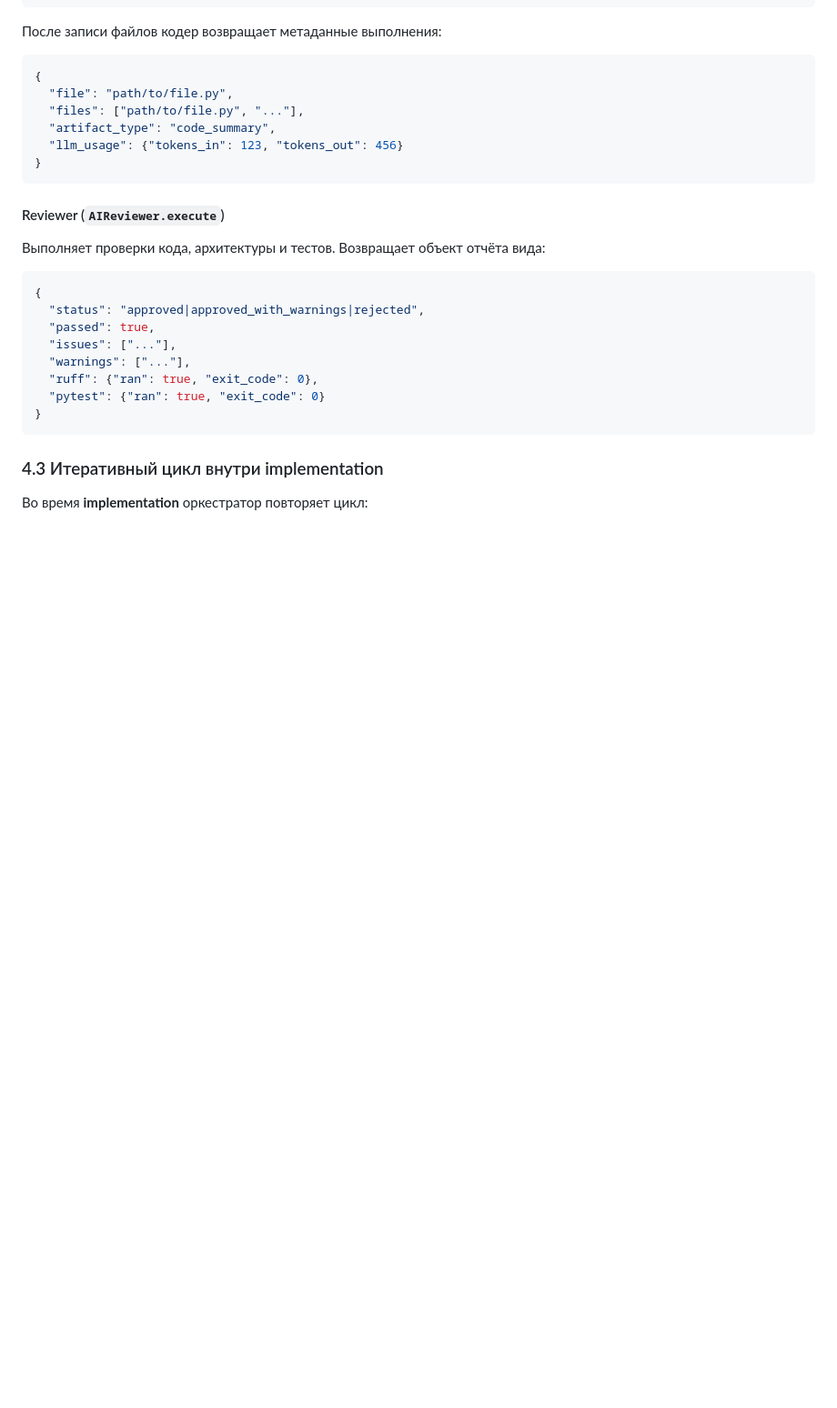
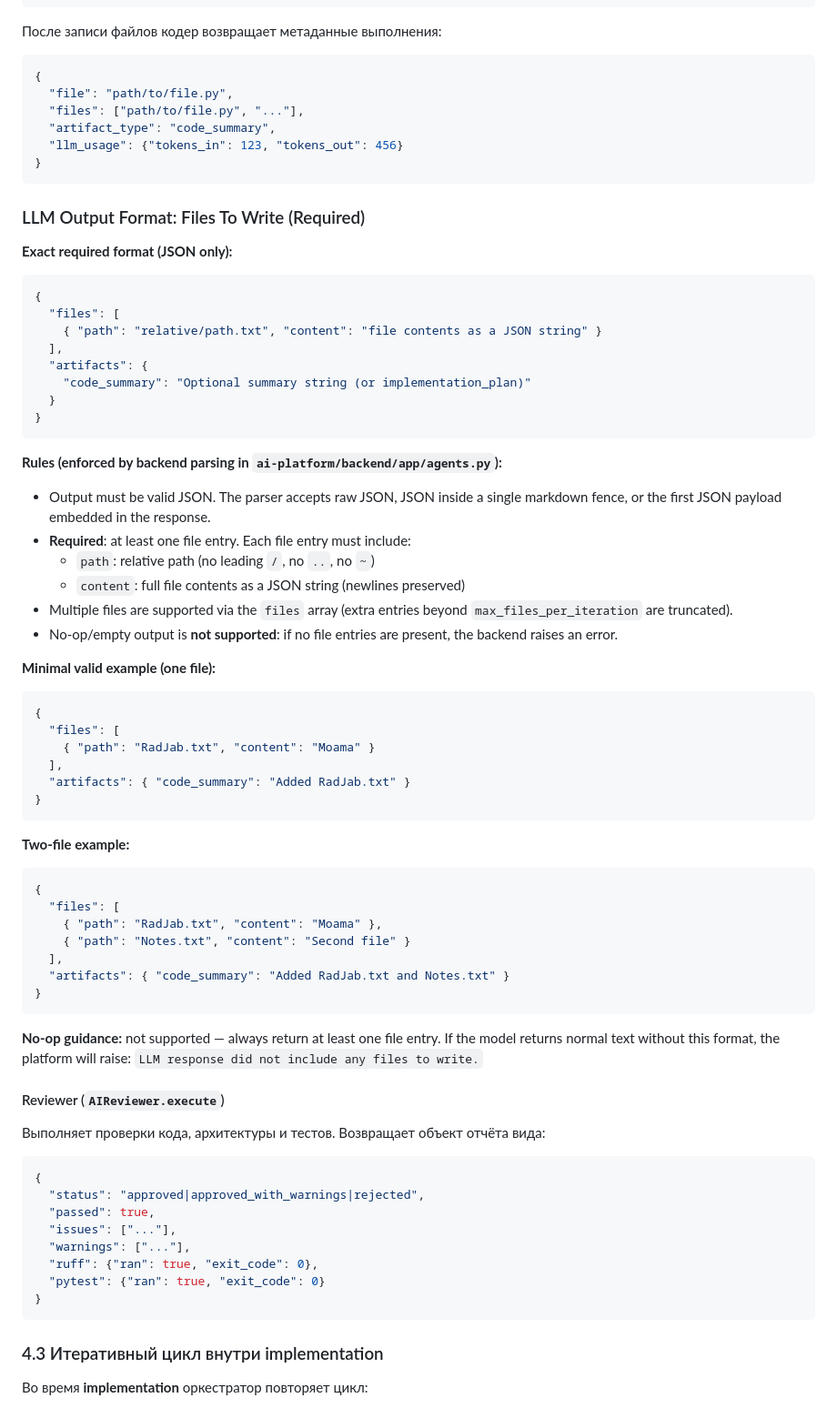
Before and after one commit to RGB7RED/Platforma, a Markdown page: README.md, the part around the change. Shown at 91% size. GitHub-like rendering; blank space fills up the shorter version.

Commit message:
Document LLM file output format

````diff
--- a/README.md
+++ b/README.md
@@ -216,6 +216,55 @@
 }
 ```
 
+### LLM Output Format: Files To Write (Required)
+
+**Exact required format (JSON only):**
+
+```json
+{
+  "files": [
+    { "path": "relative/path.txt", "content": "file contents as a JSON string" }
+  ],
+  "artifacts": {
+    "code_summary": "Optional summary string (or implementation_plan)"
+  }
+}
+```
+
+**Rules (enforced by backend parsing in `ai-platform/backend/app/agents.py`):**
+
+- Output must be valid JSON. The parser accepts raw JSON, JSON inside a single markdown fence, or the first JSON payload embedded in the response.
+- **Required**: at least one file entry. Each file entry must include:
+  - `path`: relative path (no leading `/`, no `..`, no `~`)
+  - `content`: full file contents as a JSON string (newlines preserved)
+- Multiple files are supported via the `files` array (extra entries beyond `max_files_per_iteration` are truncated).
+- No-op/empty output is **not supported**: if no file entries are present, the backend raises an error.
+
+**Minimal valid example (one file):**
+
+```json
+{
+  "files": [
+    { "path": "RadJab.txt", "content": "Moama" }
+  ],
+  "artifacts": { "code_summary": "Added RadJab.txt" }
+}
+```
+
+**Two-file example:**
+
+```json
+{
+  "files": [
+    { "path": "RadJab.txt", "content": "Moama" },
+    { "path": "Notes.txt", "content": "Second file" }
+  ],
+  "artifacts": { "code_summary": "Added RadJab.txt and Notes.txt" }
+}
+```
+
+**No-op guidance:** not supported — always return at least one file entry. If the model returns normal text without this format, the platform will raise: `LLM response did not include any files to write.`
+
 #### Reviewer (`AIReviewer.execute`)
 
 Выполняет проверки кода, архитектуры и тестов.
````
